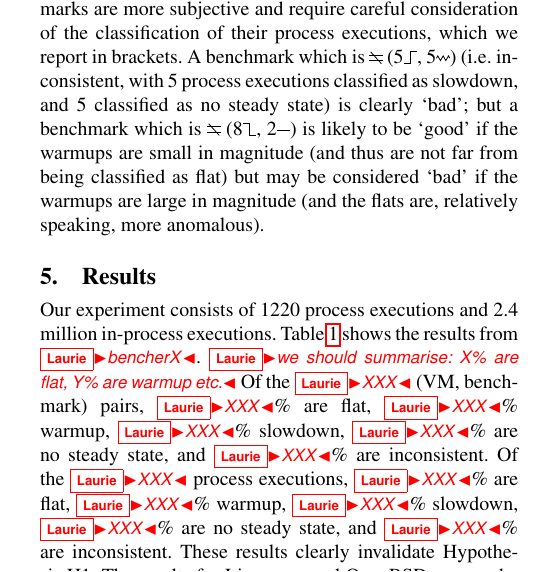
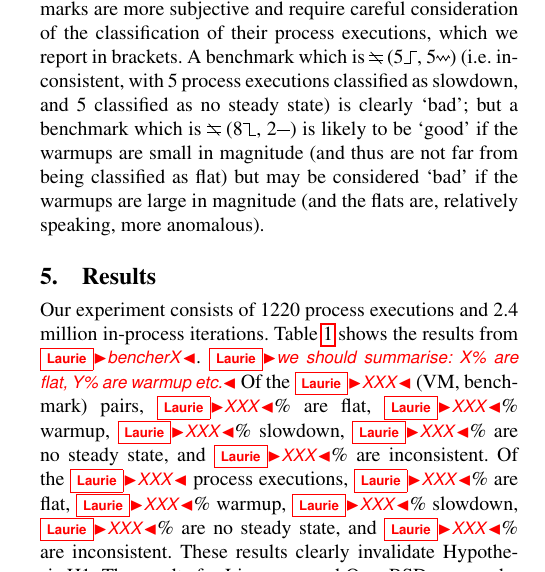
Before and after one commit to softdevteam/warmup_paper, a LaTeX paper (warmup.tex): part of one column of page 6 of 11, cut so that both start at the same text. Compiled offline with pdfLaTeX; a missing font is replaced by an installed copy or a similar font.

Commit message:
executions->iterations.

```diff
--- a/warmup.tex
+++ b/warmup.tex
@@ -757,7 +757,7 @@ slowdown, \nosteadystate: no steady state, \inconsistent: inconsistent.}
 %  Num in-process iters: 1220 * 2000 = 2,440,000
 
 Our experiment consists of 1220 process executions and 2.4 million in-process
-executions. Table~\ref{tab:mainresults} shows the results from \laurie{bencherX}.
+iterations. Table~\ref{tab:mainresults} shows the results from \laurie{bencherX}.
 \laurie{we should summarise: X\% are flat, Y\% are warmup etc.} Of the
 \laurie{XXX} (VM, benchmark) pairs, \laurie{XXX}\% are flat, \laurie{XXX}\%
 warmup, \laurie{XXX}\% slowdown, \laurie{XXX}\% are no steady state, and
```
